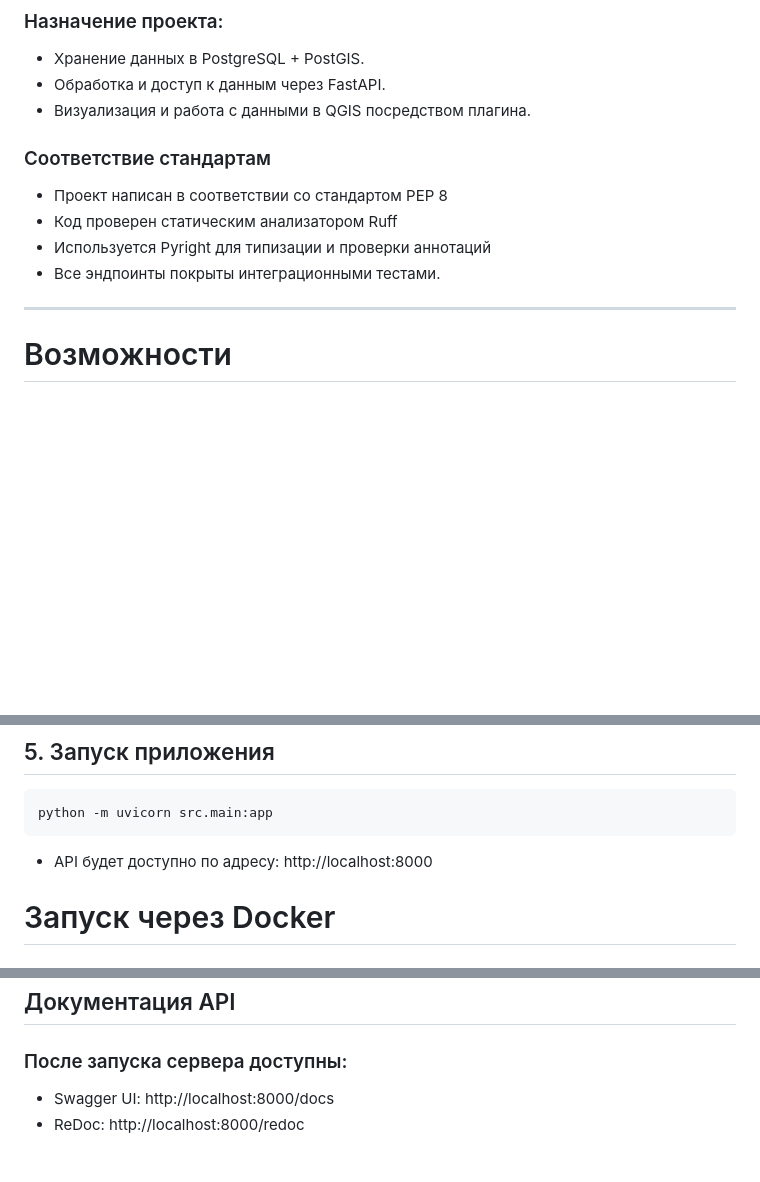
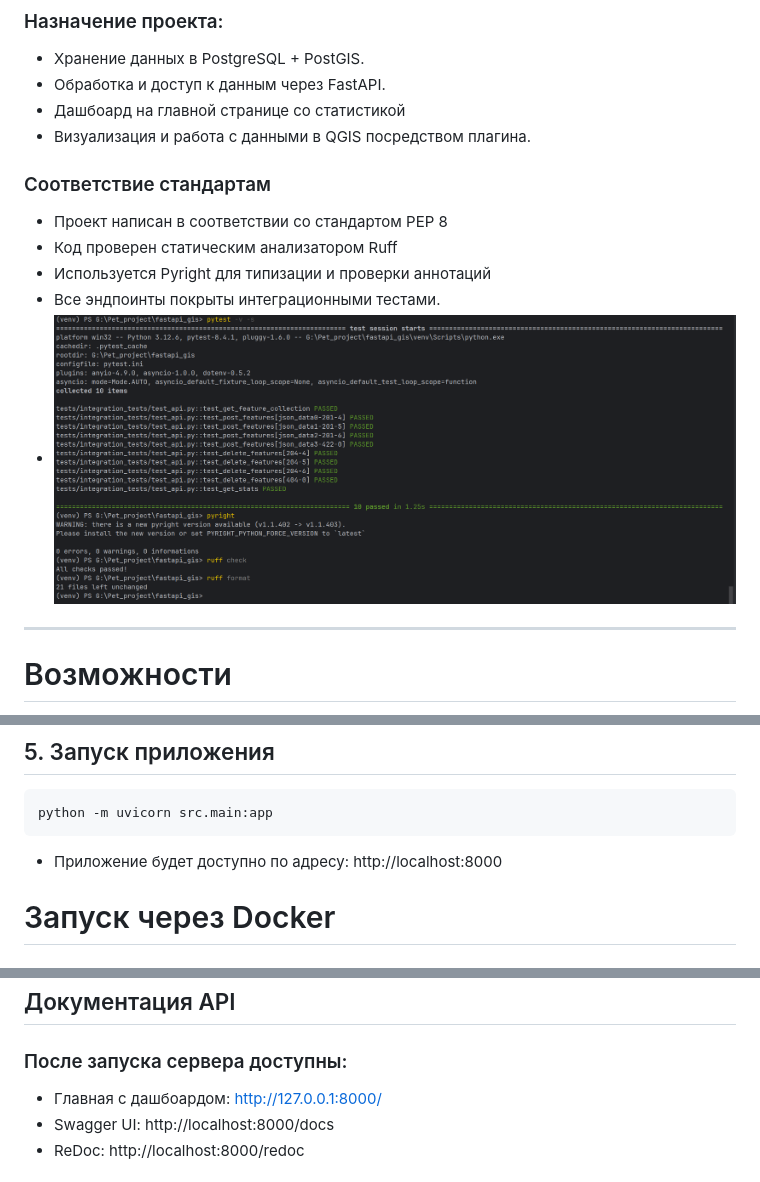
Before and after one commit to DrHy6yC/fastapi_gis, a Markdown page: README.md, 3 parts joined by grey strips. GitHub-like rendering; pictures changed too: img_5.png (added); blank space fills up the shorter version.

```diff
--- a/README.md
+++ b/README.md
@@ -8,6 +8,7 @@ FastAPI GIS — это серверное API для хранения и обр
 ### Назначение проекта:
 - Хранение данных в PostgreSQL + PostGIS.
 - Обработка и доступ к данным через FastAPI.
+- Дашбоард на главной странице со статистикой
 - Визуализация и работа с данными в QGIS посредством плагина.
 
 ### Соответствие стандартам
@@ -15,6 +16,7 @@ FastAPI GIS — это серверное API для хранения и обр
 - Код проверен статическим анализатором Ruff
 - Используется Pyright для типизации и проверки аннотаций
 - Все эндпоинты покрыты интеграционными тестами.
+- ![img_5.png](img_5.png)
 
 ***
 # Возможности
@@ -52,7 +54,7 @@ CREATE EXTENSION postgis;
 
 ## 5. Запуск приложения
     python -m uvicorn src.main:app
-- API будет доступно по адресу: http://localhost:8000
+- Приложение будет доступно по адресу: http://localhost:8000
 
 
 # Запуск через Docker
@@ -74,5 +76,6 @@ pytest
 ***
 ## Документация API
 ### После запуска сервера доступны:
+- Главная с дашбоардом: http://127.0.0.1:8000/
 - Swagger UI: http://localhost:8000/docs
 - ReDoc: http://localhost:8000/redoc
```
Also changed, not shown: other parts of README.md (+6 -2 lines), 3 other files.
